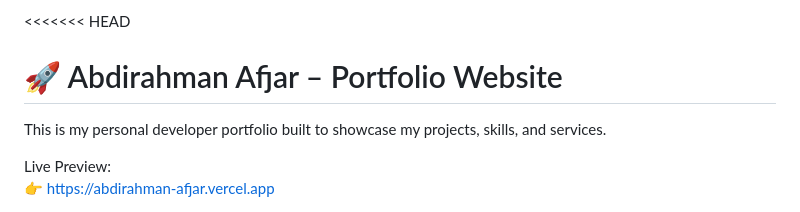
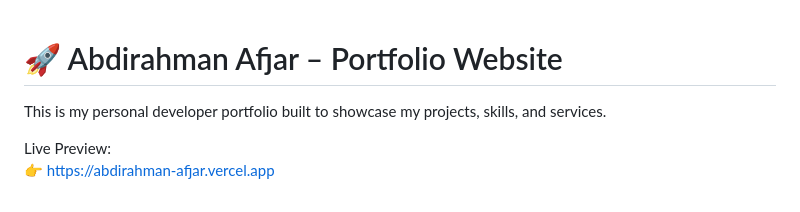
Before and after one commit to abdirahmanafjar/My-Portfolio, a Markdown page: README.md, the part around the change. Drawn GitHub-style.

Commit message:
removed an error in the README.md file

```diff
--- a/README.md
+++ b/README.md
@@ -1,5 +1,3 @@
-<<<<<<< HEAD
-
 # 🚀 Abdirahman Afjar – Portfolio Website
 
 This is my personal developer portfolio built to showcase my projects, skills, and services.
```
